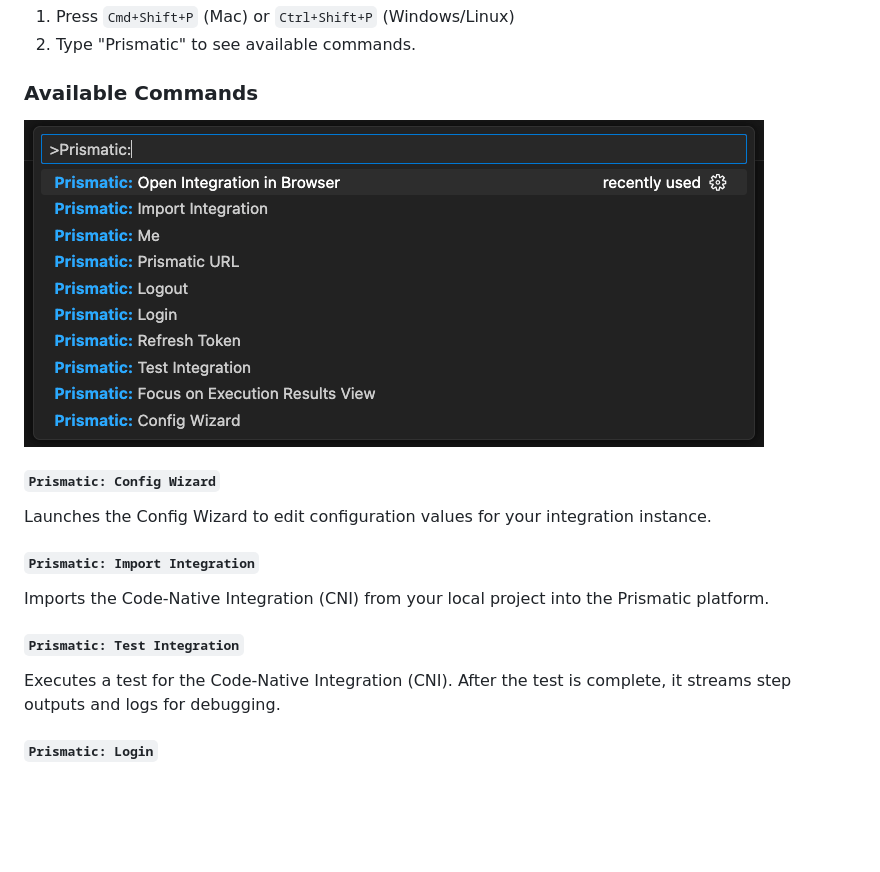
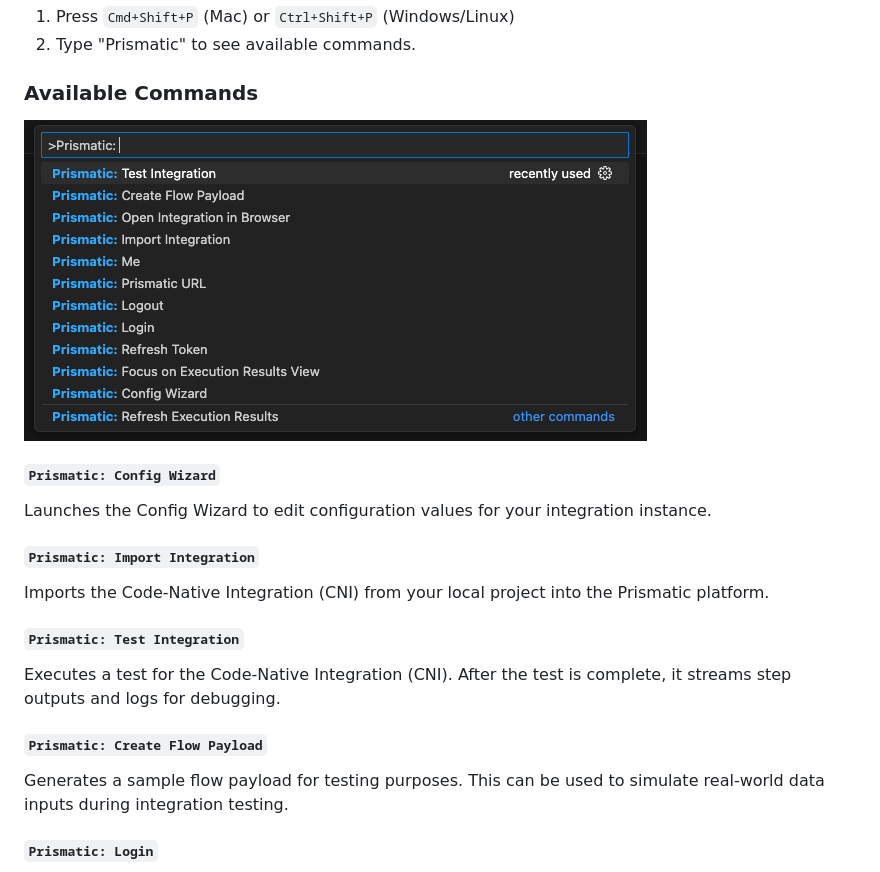
Before and after one commit to prismatic-io/vscode, a Markdown page: README.md, the part around the change. Drawn GitHub-style; pictures changed too: resources/marketplace-commands.png; blank space fills up the shorter version.

Commit message:
feat: add ability to create & select payload by flow

```diff
--- a/README.md
+++ b/README.md
@@ -52,6 +52,9 @@ Imports the Code-Native Integration (CNI) from your local project into the Prism
 
 #### `Prismatic: Test Integration`
 Executes a test for the Code-Native Integration (CNI). After the test is complete, it streams step outputs and logs for debugging.
+
+#### `Prismatic: Create Flow Payload`
+Generates a sample flow payload for testing purposes. This can be used to simulate real-world data inputs during integration testing.
 
 #### `Prismatic: Login`
 Logs in to your Prismatic account using your globally installed Prismatic CLI (Prism) then stores your authentication session.
```
Also changed, not shown: 14 other files.
